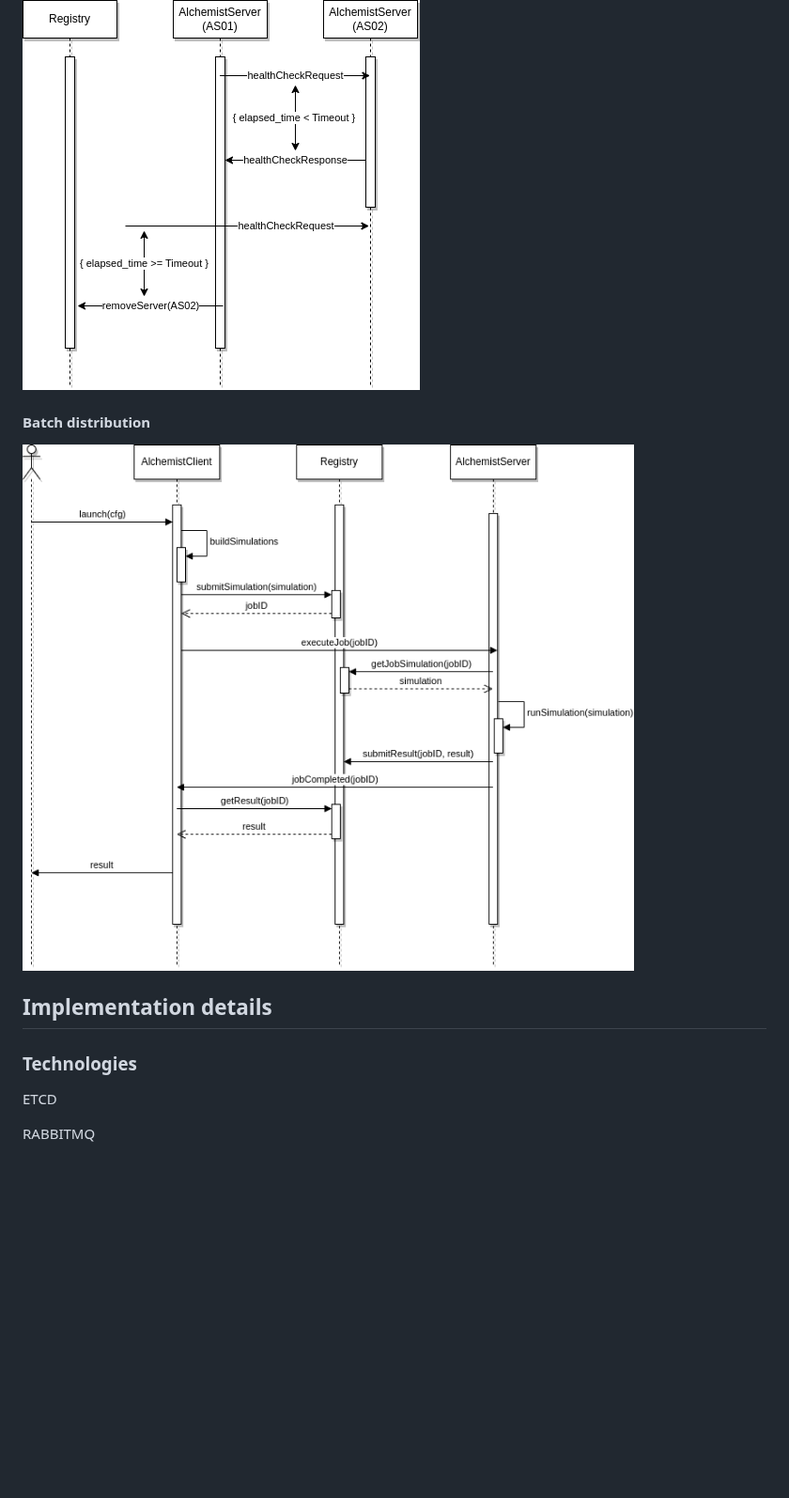
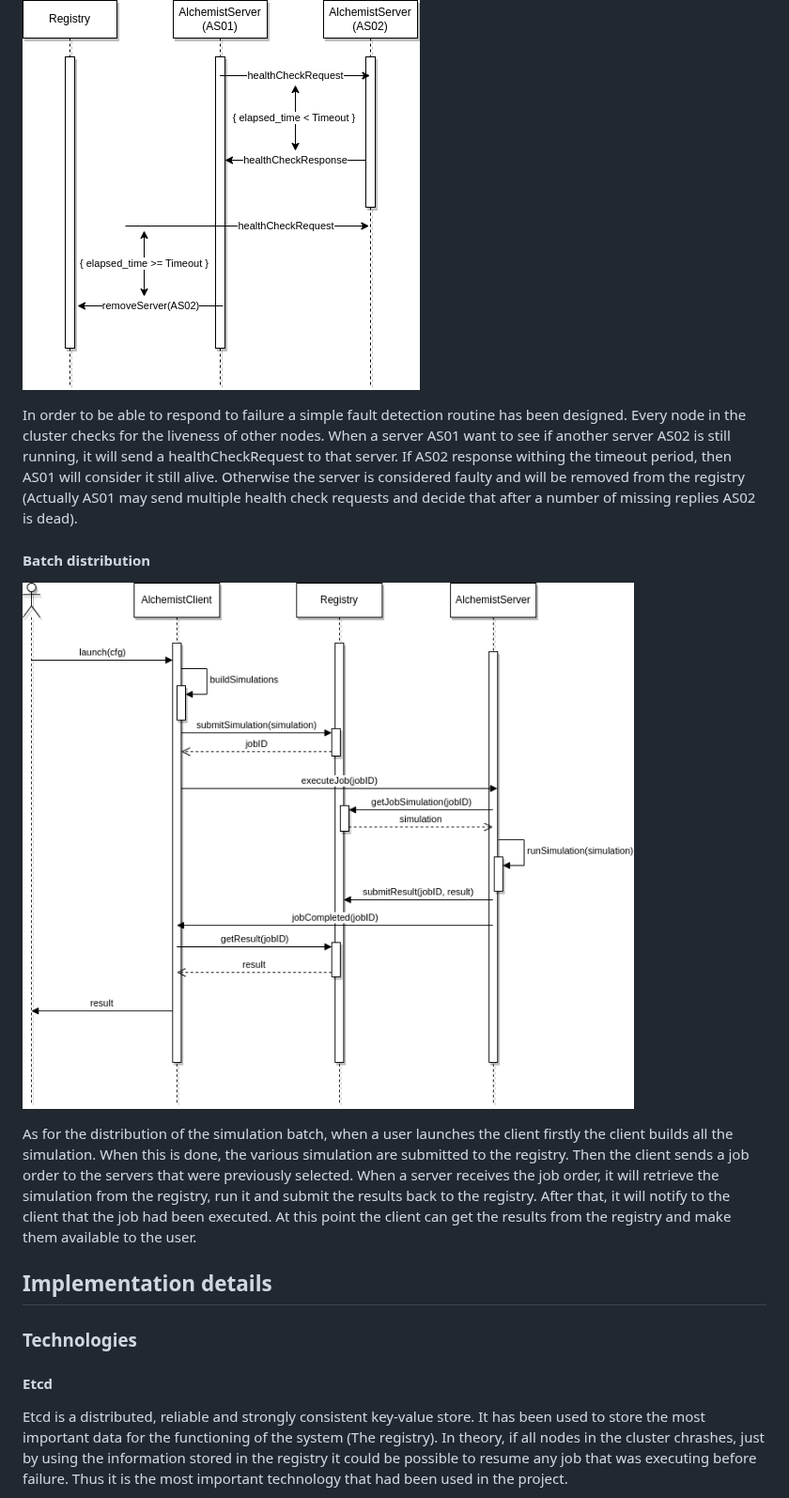
Before and after one commit to kelvin-olaiya/exam-ds-alchemist-report, a Markdown page: report.md, the part around one of its changes. Shown at 94% size. GitHub-like rendering; blank space fills up the shorter version.

```diff
--- a/report.md
+++ b/report.md
@@ -112,16 +126,23 @@ the first thing happening is the building of the various simulation each corresp
 
 ![Cluster fault detection interaction](assets/img/ClusterFaultDetector.png)
 
+In order to be able to respond to failure a simple fault detection routine has been designed.
+Every node in the cluster checks for the liveness of other nodes.
+When a server AS01 want to see if another server AS02 is still running, it will send a healthCheckRequest to that server. If AS02 response withing the timeout period, then AS01 will consider it still alive. Otherwise the server is considered faulty and will be removed from the registry (Actually AS01 may send multiple health check requests and decide that after a number of missing replies AS02 is dead).
+
 #### Batch distribution
 
-![](assets/img/Simulation%20distribution%20-%20interactions.png)
+![Distribution interaction](assets/img/Simulation%20distribution%20-%20interactions.png)
+
+As for the distribution of the simulation batch, when a user launches the client firstly the client builds all the simulation. When this is done, the various simulation are submitted to the registry. Then the client sends a job order to the servers that were previously selected.
+When a server receives the job order, it will retrieve the simulation from the registry, run it and submit the results back to the registry. After that, it will notify to the client that the job had been executed. At this point the client can get the results from the registry and make them available to the user.
 
 
 ## Implementation details
 
 ### Technologies
 
-ETCD
+#### Etcd
 
-RABBITMQ
+Etcd is a distributed, reliable and strongly consistent key-value store. It has been used to store the most important data for the functioning of the system (The registry). In theory, if all nodes in the cluster chrashes, just by using the information stored in the registry it could be possible to resume any job that was executing before failure. Thus it is the most important technology that had been used in the project.
 
```
Also changed, not shown: other parts of report.md (+46 -9 lines), assets/img/Communication Queues.png (added), assets/img/Registry-KVStore.png (added), assets/img/Test_results.png (added), assets/img/Use_cases.png (added), 1 other file.
